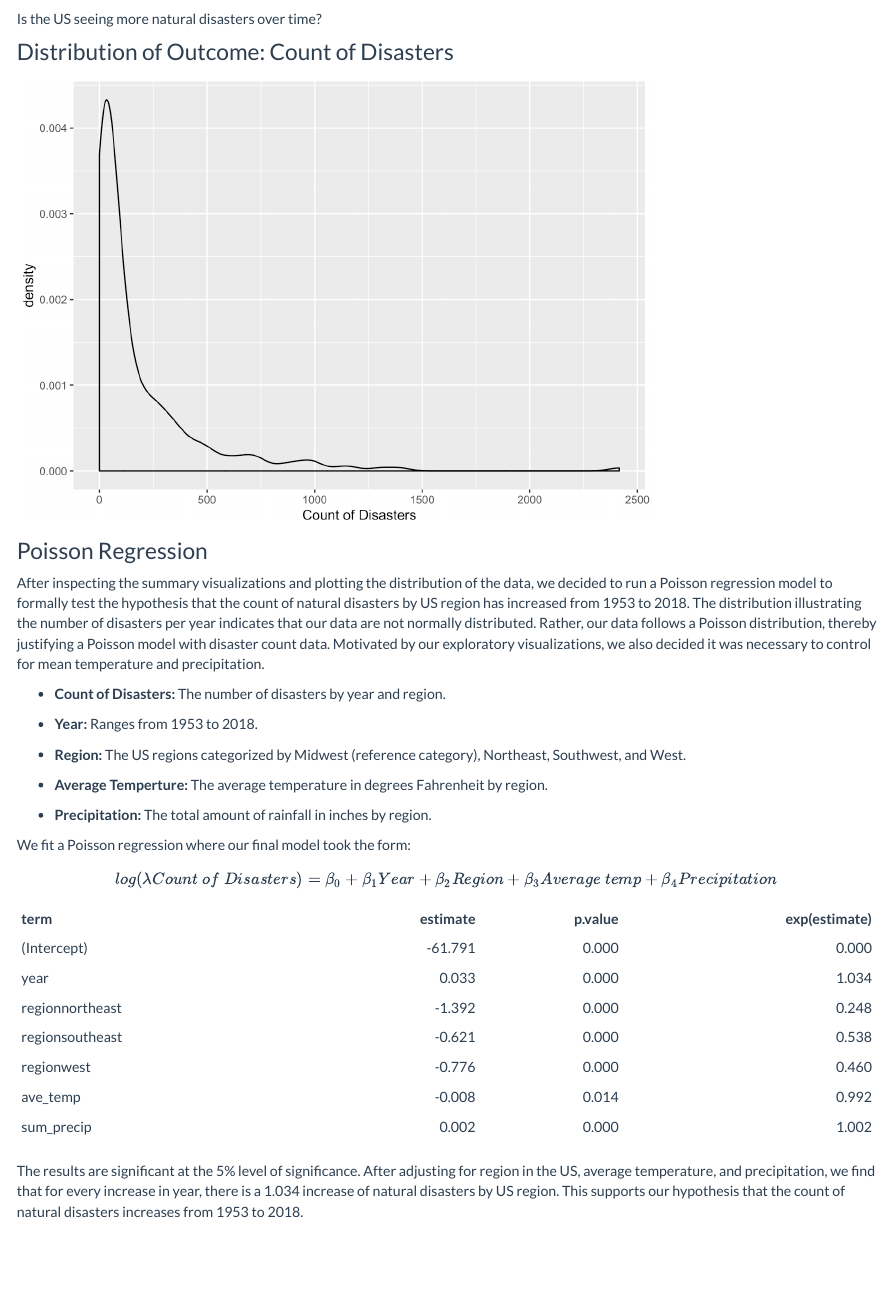
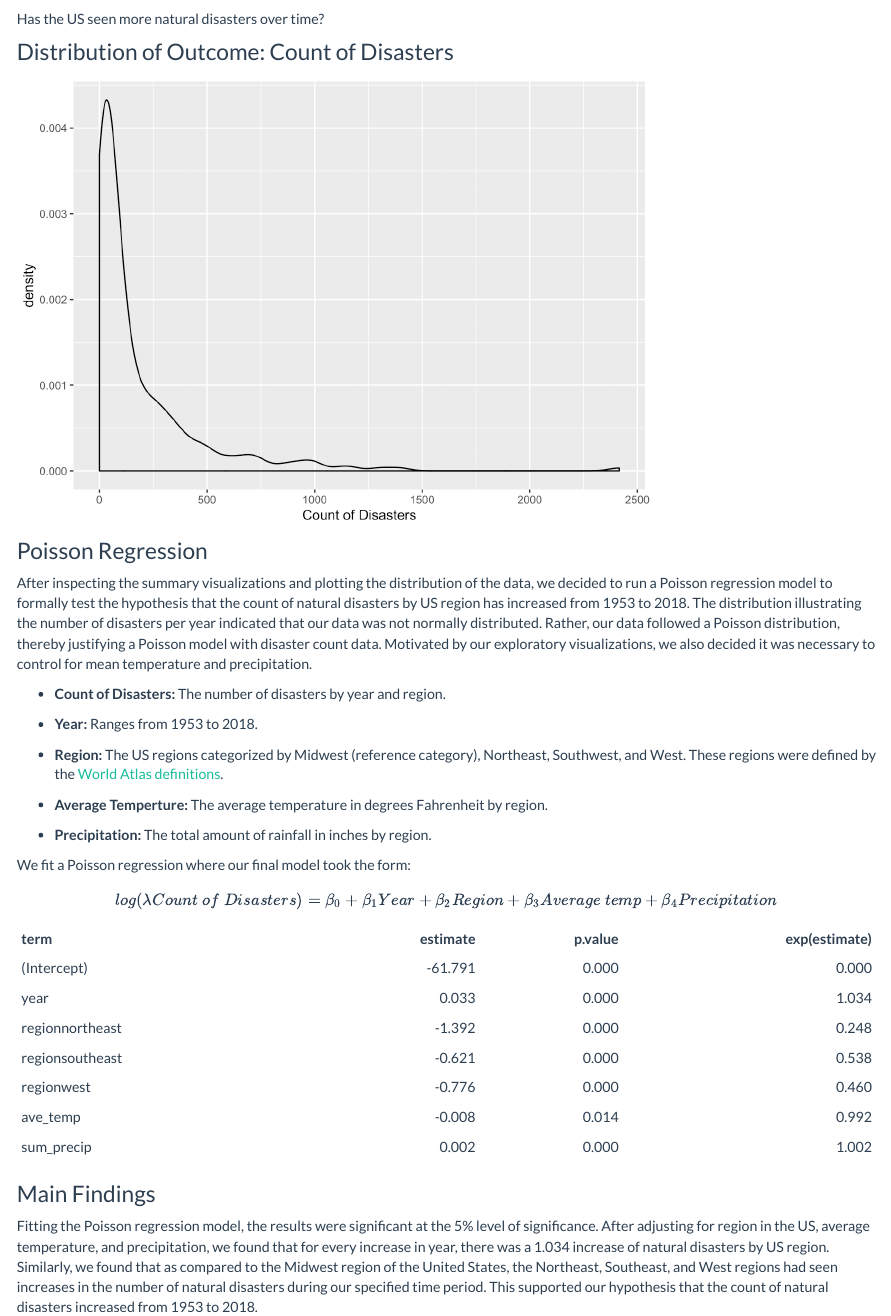
Before and after one commit to ilz2105/disasters.github.io, an R Markdown document (data_analysis.Rmd): the page in a window 1100 px wide, from 120 px down. The pictures show the output file data_analysis.html that the author committed with the source, opened offline; library style sheets and scripts come from the installed R packages.

Commit message:
Adding some more findings in!

````diff
--- a/data_analysis.Rmd
+++ b/data_analysis.Rmd
@@ -117,7 +117,7 @@ regional_data = final_data %>%
   ungroup()
 ```
 
-Is the US seeing more natural disasters over time?
+Has the US seen more natural disasters over time?
 
 ### Distribution of Outcome: Count of Disasters
 ```{r poisson_dist, echo = FALSE, warning = FALSE, message = FALSE}
@@ -133,13 +133,13 @@ poisson_dist
 ```
 
 ### Poisson Regression
-After inspecting the summary visualizations and plotting the distribution of the data, we decided to run a Poisson regression model to formally test the hypothesis that the count of natural disasters by US region has increased from 1953 to 2018. The distribution illustrating the number of disasters per year indicates that our data are not normally distributed. Rather, our data follows a Poisson distribution, thereby justifying a Poisson model with disaster count data. Motivated by our exploratory visualizations, we also decided it was necessary to control for mean temperature and precipitation.
+After inspecting the summary visualizations and plotting the distribution of the data, we decided to run a Poisson regression model to formally test the hypothesis that the count of natural disasters by US region has increased from 1953 to 2018. The distribution illustrating the number of disasters per year indicated that our data was not normally distributed. Rather, our data followed a Poisson distribution, thereby justifying a Poisson model with disaster count data. Motivated by our exploratory visualizations, we also decided it was necessary to control for mean temperature and precipitation.
 
 + **Count of Disasters:** The number of disasters by year and region.
 
 + **Year:** Ranges from 1953 to 2018.
 
-+ **Region:** The US regions categorized by Midwest (reference category), Northeast, Southwest, and West.
++ **Region:** The US regions categorized by Midwest (reference category), Northeast, Southwest, and West. These regions were defined by the [World Atlas definitions](https://www.worldatlas.com/articles/the-regions-of-the-united-states.html).
 
 + **Average Temperture:** The average temperature in degrees Fahrenheit by region.
 
@@ -158,4 +158,5 @@ poisson_model %>%
   knitr::kable(digits = 3)
 ```
 
-The results are significant at the 5% level of significance. After adjusting for region in the US, average temperature, and precipitation, we find that for every increase in year, there is a 1.034 increase of natural disasters by US region. This supports our hypothesis that the count of natural disasters increases from 1953 to 2018.
+### Main Findings
+Fitting the Poisson regression model, the results were significant at the 5% level of significance. After adjusting for region in the US, average temperature, and precipitation, we found that for every increase in year, there was a 1.034 increase of natural disasters by US region. Similarly, we found that as compared to the Midwest region of the United States, the Northeast, Southeast, and West regions had seen increases in the number of natural disasters during our specified time period. This supported our hypothesis that the count of natural disasters increased from 1953 to 2018.
````
Also changed, not shown: data_analysis.html.
